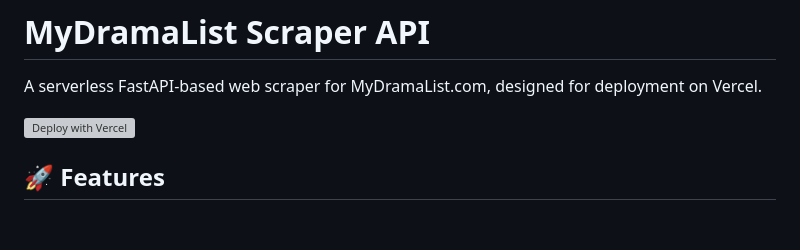
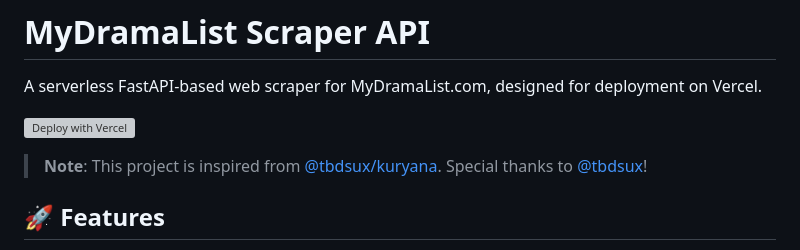
Before and after one commit to tapman104/MyDramaList-Unofficial-API-remix, a Markdown page: README.md, the part around the change. GitHub-like rendering; blank space fills up the shorter version; grey boxes are pictures that could not be loaded.

```diff
--- a/README.md
+++ b/README.md
@@ -3,6 +3,8 @@
 A serverless FastAPI-based web scraper for MyDramaList.com, designed for deployment on Vercel.
 
 [![Deploy with Vercel](https://vercel.com/button)](https://vercel.com/new/clone?repository-url=https%3A%2F%2Fgithub.com%2FB1PL0B%2FMyDramaList-Unofficial-API)
+
+> **Note**: This project is inspired from [@tbdsux/kuryana](https://github.com/tbdsux/kuryana). Special thanks to [@tbdsux](https://github.com/tbdsux)!
 
 ## 🚀 Features
 
```
